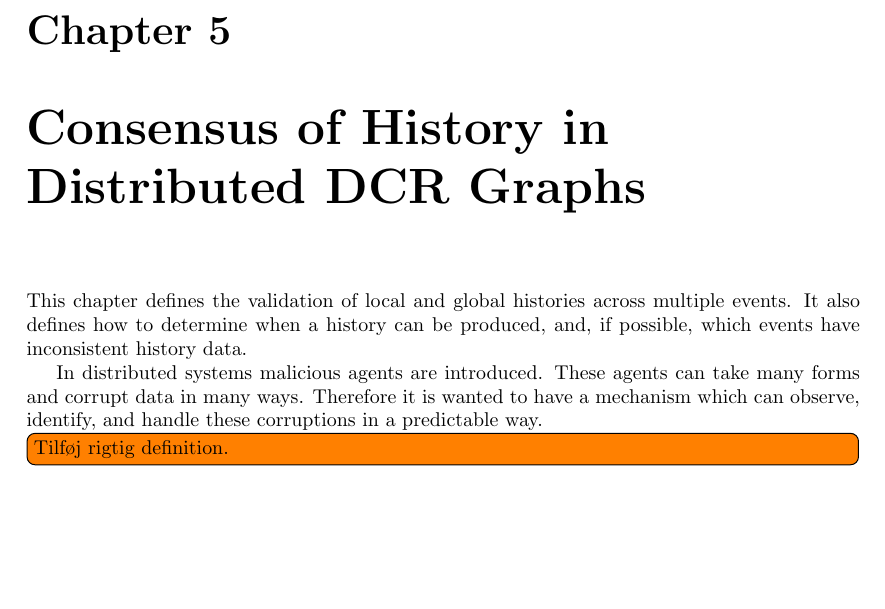
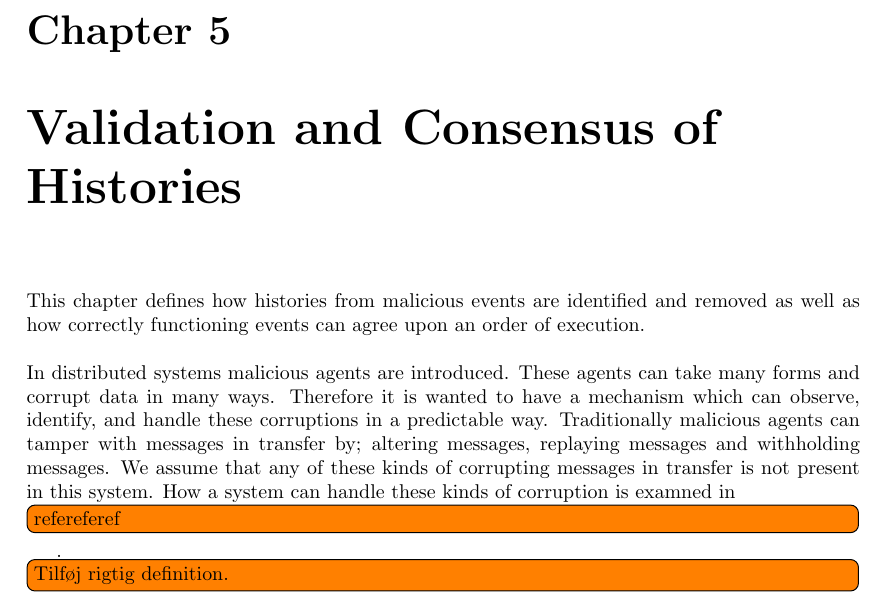
Before and after one commit to mikaellindemann/Distributed-Consensus, a LaTeX document (doc/texv2/DistributedConsensus.tex, which reads doc/texv2/6consensus/historyindcr.tex): part of page 19 of 29, cut so that both start at the same text, the shorter picture padded with empty space. Compiled offline with pdfLaTeX.

Commit message:
Changes to the intro to consensus chapter

```diff
--- a/doc/texv2/6consensus/historyindcr.tex
+++ b/doc/texv2/6consensus/historyindcr.tex
@@ -1,10 +1,10 @@
 % !TeX root = ../DistributedConsensus.tex
 % !TeX spellcheck = en_GB
-\chapter{Consensus of History in Distributed DCR Graphs}
+\chapter{Validation and Consensus of Histories}
 \label{chap:consensusindcr}
-	This chapter defines the validation of local and global histories across multiple events. It also defines how to determine when a history can be produced, and, if possible, which events have inconsistent history data.
+	This chapter defines how histories from malicious events are identified and removed as well as how correctly functioning events can agree upon an order of execution.
 
-	In distributed systems malicious agents are introduced. These agents can take many forms and corrupt data in many ways. Therefore it is wanted to have a mechanism which can observe, identify, and handle these corruptions in a predictable way.
+	\newpar In distributed systems malicious agents are introduced. These agents can take many forms and corrupt data in many ways. Therefore it is wanted to have a mechanism which can observe, identify, and handle these corruptions in a predictable way. Traditionally malicious agents can tamper with messages in transfer by; altering messages, replaying messages and withholding messages. We assume that any of these kinds of corrupting messages in transfer is not present in this system. How a system can handle these kinds of corruption is examned in \todo[inline]{refereferef}.
 
 	\todo[inline]{Tilføj rigtig definition.}
 
```
Also changed, not shown: doc/texv2/6consensus/historyindcr.tex (3 more changed lines).
